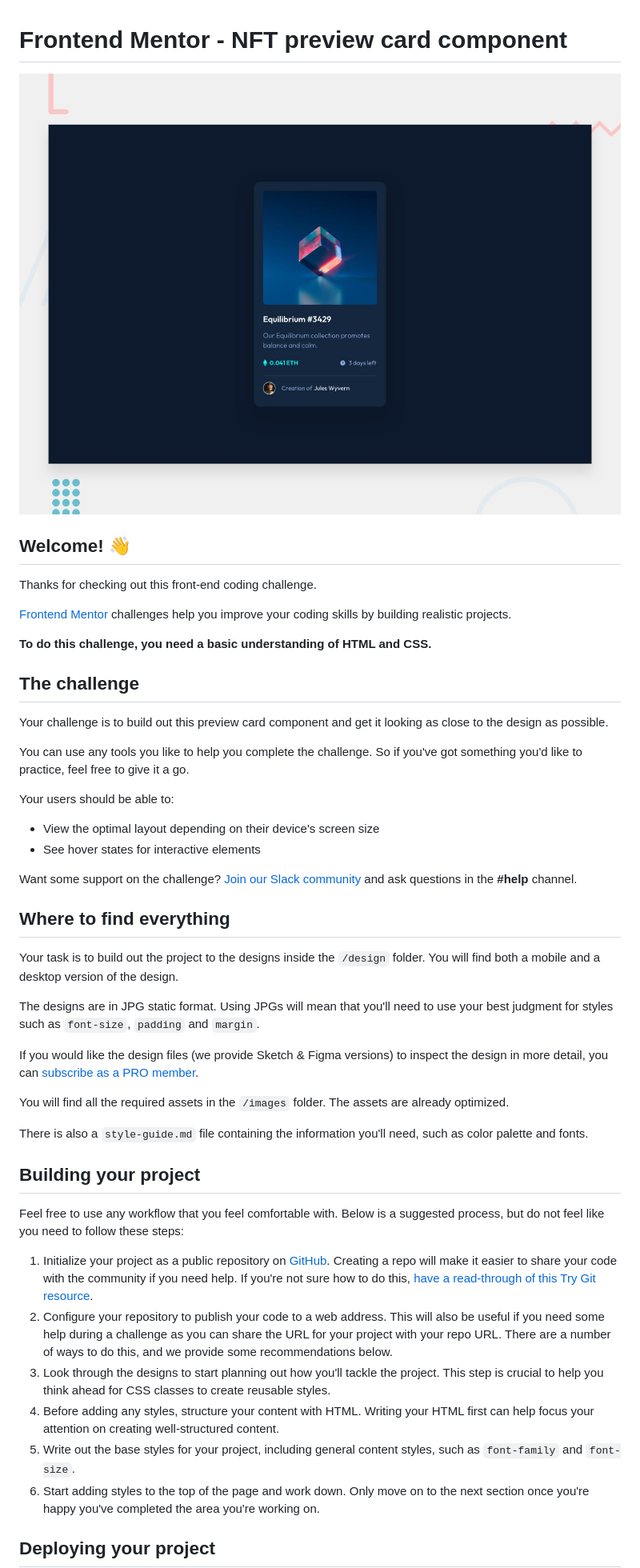
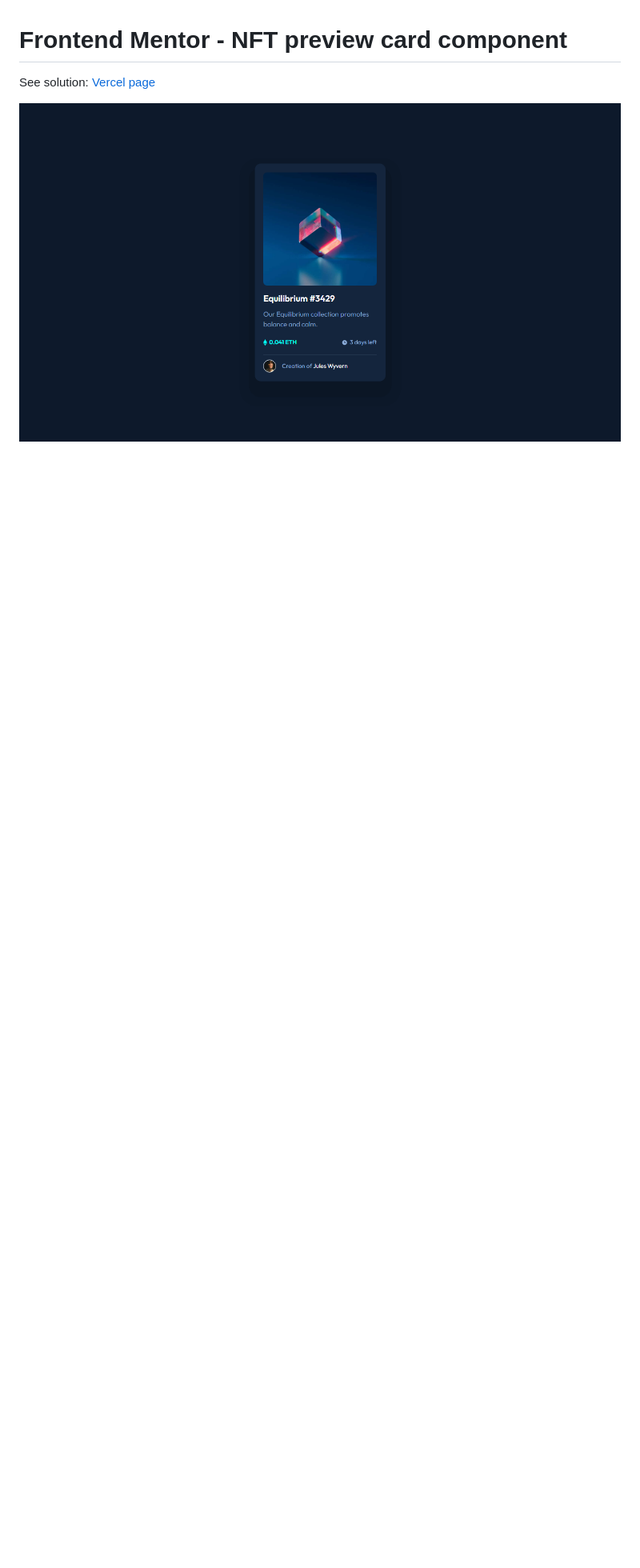
Before and after one commit to josueSN1402/NFT-preview-card-component, a Markdown page: README.md, the part around the change printed below. Shown: that part at 80% size. GitHub-like rendering; pictures changed too: design/nft-preview-card-component-finished.png (added); blank space fills up the shorter version.

```diff
--- a/README.md
+++ b/README.md
@@ -1,50 +1,6 @@
 # Frontend Mentor - NFT preview card component
 
-![Design preview for the NFT preview card component coding challenge](./design/desktop-preview.jpg)
+See solution: [Vercel page](https://josuesn1402-nft-card-component.vercel.app)
 
-## Welcome! 👋
+![Challenge finished](design/nft-preview-card-component-finished.png)
 
-Thanks for checking out this front-end coding challenge.
-
-[Frontend Mentor](https://www.frontendmentor.io) challenges help you improve your coding skills by building realistic projects.
-
-**To do this challenge, you need a basic understanding of HTML and CSS.**
-
-## The challenge
-
-Your challenge is to build out this preview card component and get it looking as close to the design as possible.
-
-You can use any tools you like to help you complete the challenge. So if you've got something you'd like to practice, feel free to give it a go.
-
-Your users should be able to:
-
-- View the optimal layout depending on their device's screen size
-- See hover states for interactive elements
-
-Want some support on the challenge? [Join our Slack community](https://www.frontendmentor.io/slack) and ask questions in the **#help** channel.
-
-## Where to find everything
-
-Your task is to build out the project to the designs inside the `/design` folder. You will find both a mobile and a desktop version of the design.
-
-The designs are in JPG static format. Using JPGs will mean that you'll need to use your best judgment for styles such as `font-size`, `padding` and `margin`.
-
-If you would like the design files (we provide Sketch & Figma versions) to inspect the design in more detail, you can [subscribe as a PRO member](https://www.frontendmentor.io/pro).
-
-You will find all the required assets in the `/images` folder. The assets are already optimized.
-
-There is also a `style-guide.md` file containing the information you'll need, such as color palette and fonts.
-
-## Building your project
-
-Feel free to use any workflow that you feel comfortable with. Below is a suggested process, but do not feel like you need to follow these steps:
-
-1. Initialize your project as a public repository on [GitHub](https://github.com/). Creating a repo will make it easier to share your code with the community if you need help. If you're not sure how to do this, [have a read-through of this Try Git resource](https://try.github.io/).
-2. Configure your repository to publish your code to a web address. This will also be useful if you need some help during a challenge as you can share the URL for your project with your repo URL. There are a number of ways to do this, and we provide some recommendations below.
-3. Look through the designs to start planning out how you'll tackle the project. This step is crucial to help you think ahead for CSS classes to create reusable styles.
-4. Before adding any styles, structure your content with HTML. Writing your HTML first can help focus your attention on creating well-structured content.
-5. Write out the base styles for your project, including general content styles, such as `font-family` and `font-size`.
-6. Start adding styles to the top of the page and work down. Only move on to the next section once you're happy you've completed the area you're working on.
-
-## Deploying your project
-
```
Also changed, not shown: other parts of README.md (+1 -42 lines).
